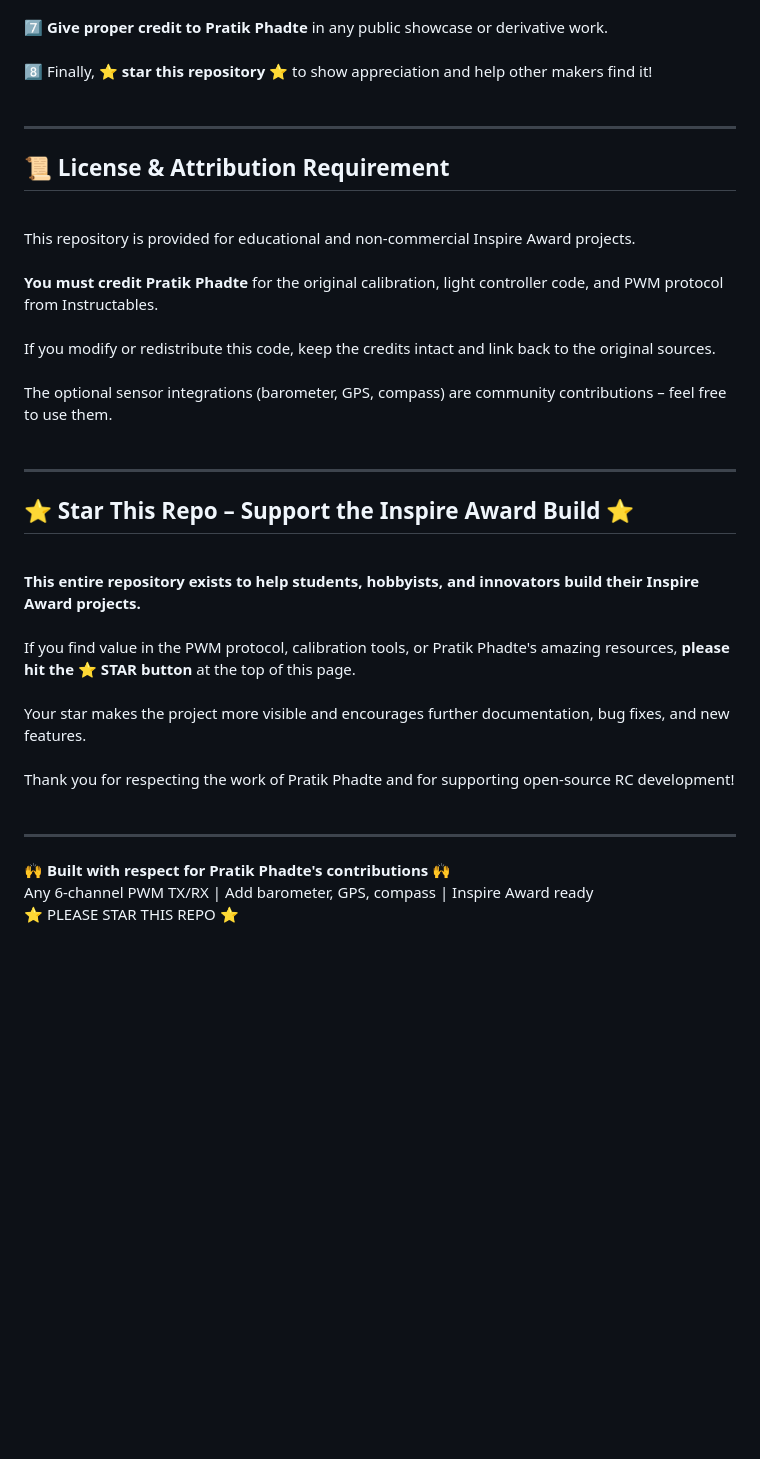
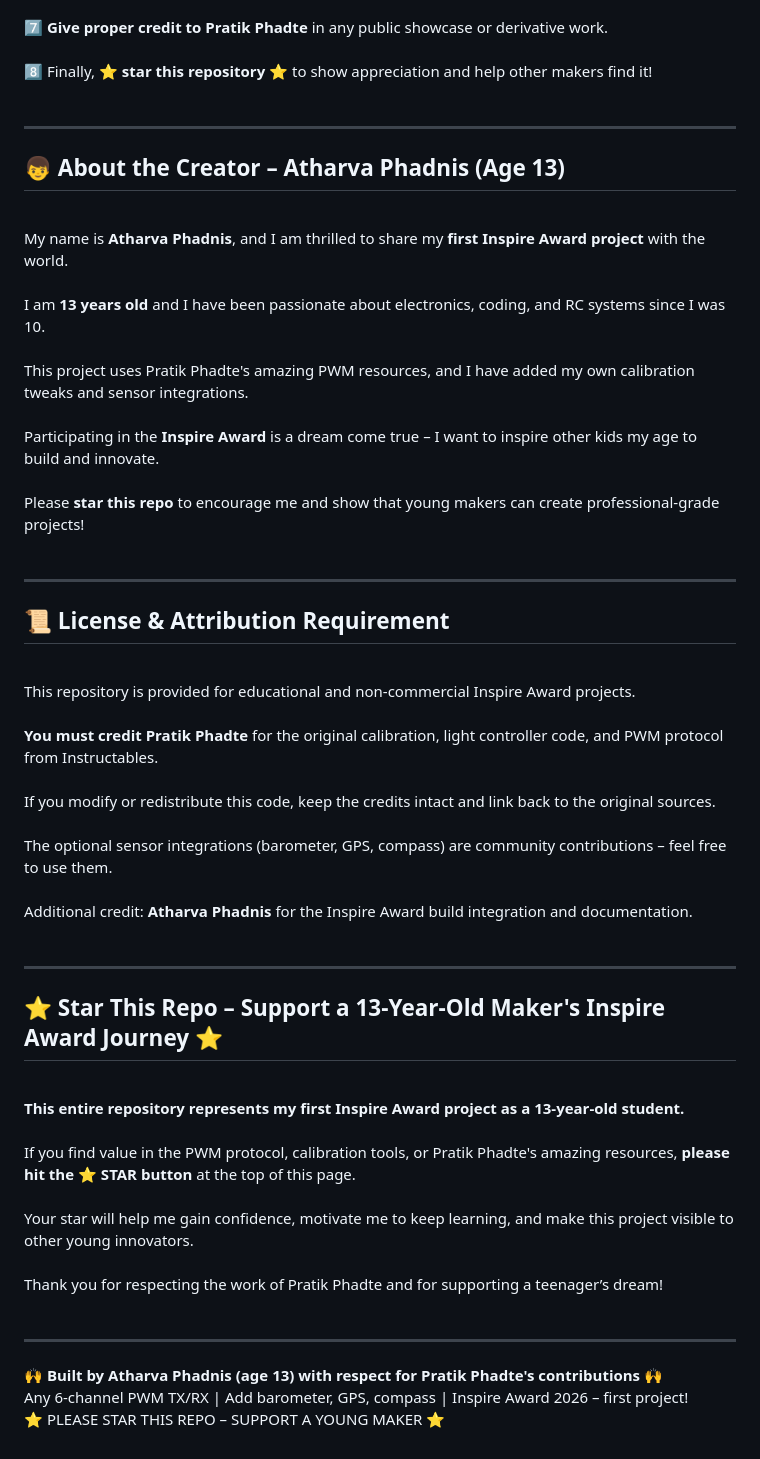
Before and after one commit to atharvaphadnis-ai/esp_nrf24_drone, a Markdown page: README.md, the part around one of its changes. Drawn GitHub-style; blank space fills up the shorter version.

```diff
--- a/README.md
+++ b/README.md
@@ -131,6 +144,18 @@ These sensors can be integrated via I2C or UART, and the codebase includes examp
 
 <hr>
 
+<h2>👦 About the Creator – Atharva Phadnis (Age 13)</h2>
+
+<br>
+
+My name is <strong>Atharva Phadnis</strong>, and I am thrilled to share my <strong>first Inspire Award project</strong> with the world.<br><br>
+I am <strong>13 years old</strong> and I have been passionate about electronics, coding, and RC systems since I was 10.<br><br>
+This project uses Pratik Phadte's amazing PWM resources, and I have added my own calibration tweaks and sensor integrations.<br><br>
+Participating in the <strong>Inspire Award</strong> is a dream come true – I want to inspire other kids my age to build and innovate.<br><br>
+Please <strong>star this repo</strong> to encourage me and show that young makers can create professional‑grade projects!<br><br>
+
+<hr>
+
 <h2>📜 License & Attribution Requirement</h2>
 
 <br>
@@ -139,24 +164,25 @@ This repository is provided for educational and non‑commercial Inspire Award p
 <strong>You must credit Pratik Phadte</strong> for the original calibration, light controller code, and PWM protocol from Instructables.<br><br>
 If you modify or redistribute this code, keep the credits intact and link back to the original sources.<br><br>
 The optional sensor integrations (barometer, GPS, compass) are community contributions – feel free to use them.<br><br>
+Additional credit: <strong>Atharva Phadnis</strong> for the Inspire Award build integration and documentation.<br><br>
 
 <hr>
 
-<h2>⭐ Star This Repo – Support the Inspire Award Build ⭐</h2>
+<h2>⭐ Star This Repo – Support a 13‑Year‑Old Maker's Inspire Award Journey ⭐</h2>
 
 <br>
 
-<strong>This entire repository exists to help students, hobbyists, and innovators build their Inspire Award projects.</strong><br><br>
+<strong>This entire repository represents my first Inspire Award project as a 13‑year‑old student.</strong><br><br>
 If you find value in the PWM protocol, calibration tools, or Pratik Phadte's amazing resources, <strong>please hit the ⭐ STAR button</strong> at the top of this page.<br><br>
-Your star makes the project more visible and encourages further documentation, bug fixes, and new features.<br><br>
-Thank you for respecting the work of Pratik Phadte and for supporting open‑source RC development!<br><br>
+Your star will help me gain confidence, motivate me to keep learning, and make this project visible to other young innovators.<br><br>
+Thank you for respecting the work of Pratik Phadte and for supporting a teenager’s dream!<br><br>
 
 <hr>
 
 <p style="font-size: 0.9rem; text-align: center; margin-top: 2rem;">
-    <strong>🙌 Built with respect for Pratik Phadte's contributions 🙌</strong><br>
-    Any 6‑channel PWM TX/RX | Add barometer, GPS, compass | Inspire Award ready<br>
-    <span class="star-badge">⭐ PLEASE STAR THIS REPO ⭐</span>
+    <strong>🙌 Built by Atharva Phadnis (age 13) with respect for Pratik Phadte's contributions 🙌</strong><br>
+    Any 6‑channel PWM TX/RX | Add barometer, GPS, compass | Inspire Award 2026 – first project!<br>
+    <span class="star-badge">⭐ PLEASE STAR THIS REPO – SUPPORT A YOUNG MAKER ⭐</span>
 </p>
 
 </body>
```
Also changed, not shown: other parts of README.md (+20 -7 lines).
